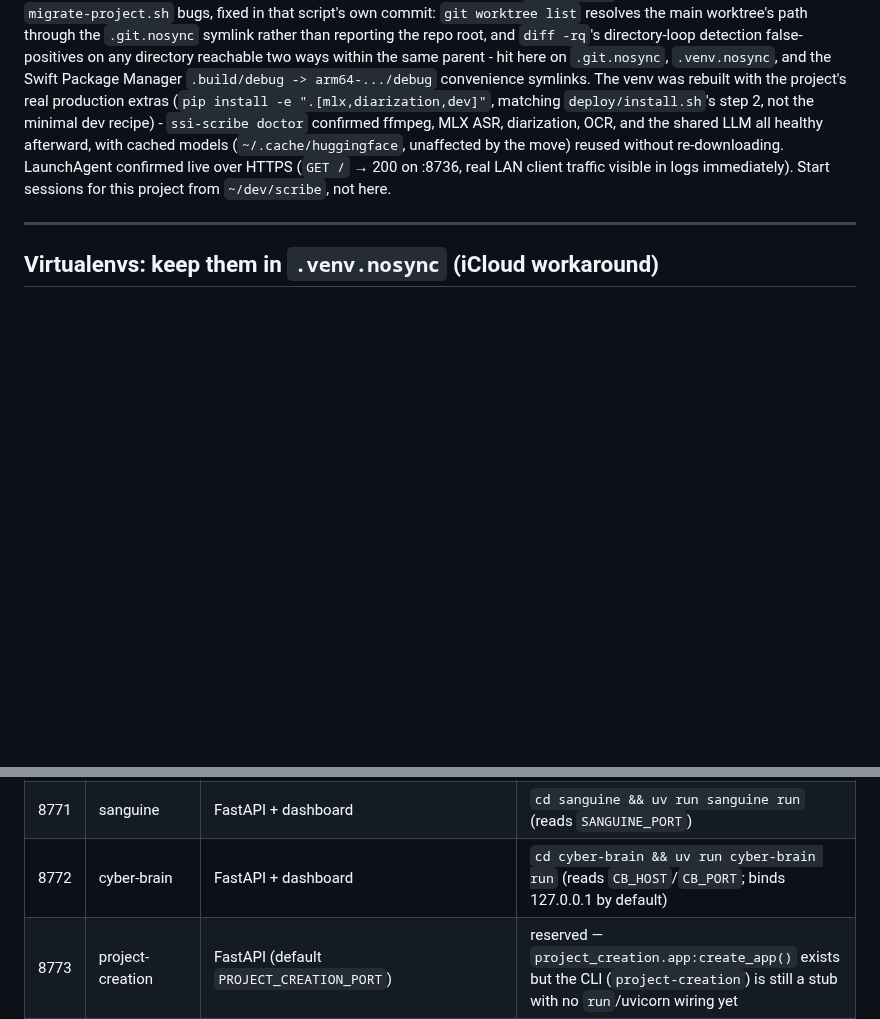
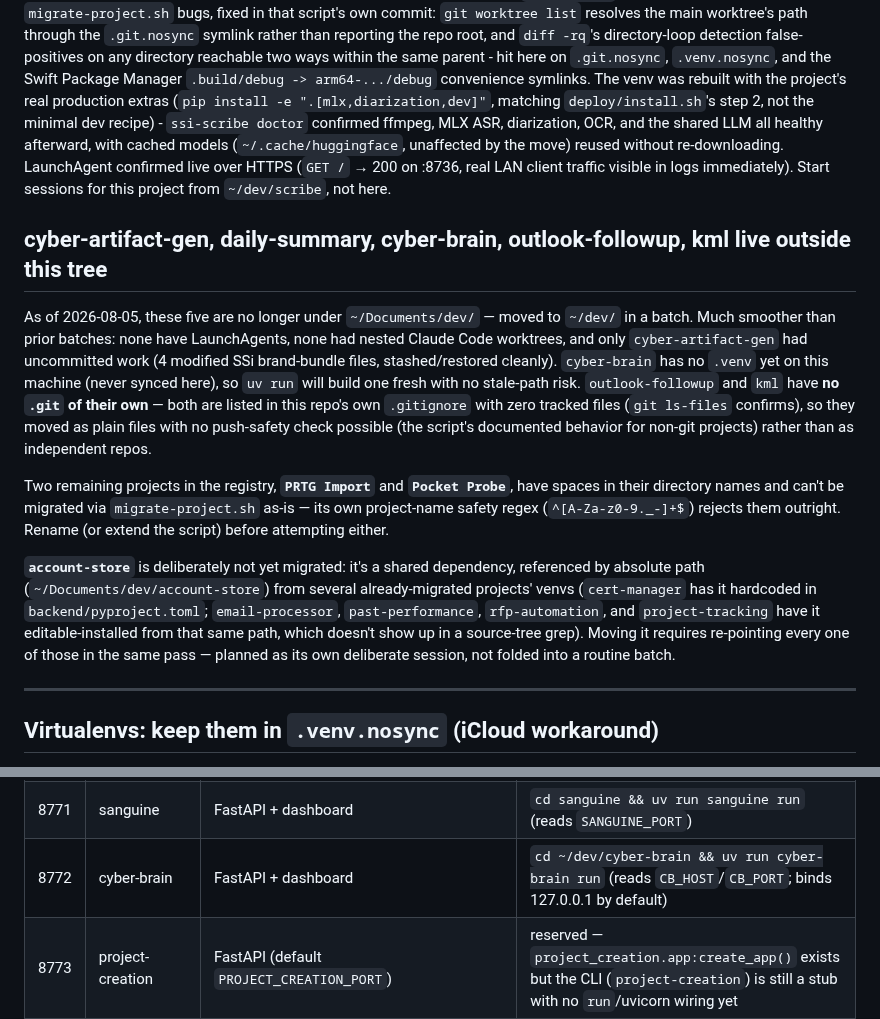
Before and after one commit to ogreen111/dev-portfolio, a Markdown page: CLAUDE.md, 2 parts joined by grey strips. Drawn GitHub-style; blank space fills up the shorter version.

Commit message:
Document cyber-artifact-gen/daily-summary/cyber-brain/outlook-followup/kml relocations
Records a smoother batch than prior ones: no LaunchAgents, no nested
worktrees, only cyber-artifact-gen had uncommitted work (stashed/restored).
Notes outlook-followup and kml have no .git of their own (gitignored,
untracked plain directories within this repo, confirmed via git ls-files),
so they moved without push-safety checks per the script's documented
behavior for non-git projects. Flags the two remaining registry entries
that can't migrate as-is (PRTG Import, Pocket Probe - spaces in the
directory name trip migrate-project.sh's own name-safety regex) and
account-store's deferred, deliberately-separate migration (shared
dependency, referenced by absolute path from several already-migrated
projects' venvs). Updates cyber-brain's Port Map start-command path.

Co-Authored-By: Claude Sonnet 5 <noreply@anthropic.com>

```diff
--- a/CLAUDE.md
+++ b/CLAUDE.md
@@ -315,6 +315,35 @@ re-downloading. LaunchAgent confirmed live over HTTPS (`GET /` → 200 on
 :8736, real LAN client traffic visible in logs immediately). Start sessions
 for this project from `~/dev/scribe`, not here.
 
+## cyber-artifact-gen, daily-summary, cyber-brain, outlook-followup, kml live outside this tree
+
+As of 2026-08-05, these five are no longer under `~/Documents/dev/` — moved
+to `~/dev/` in a batch. Much smoother than prior batches: none have
+LaunchAgents, none had nested Claude Code worktrees, and only
+`cyber-artifact-gen` had uncommitted work (4 modified SSi brand-bundle
+files, stashed/restored cleanly). `cyber-brain` has no `.venv` yet on this
+machine (never synced here), so `uv run` will build one fresh with no
+stale-path risk. `outlook-followup` and `kml` have **no `.git` of their
+own** — both are listed in this repo's own `.gitignore` with zero tracked
+files (`git ls-files` confirms), so they moved as plain files with no
+push-safety check possible (the script's documented behavior for non-git
+projects) rather than as independent repos.
+
+Two remaining projects in the registry, **`PRTG Import`** and
+**`Pocket Probe`**, have spaces in their directory names and can't be
+migrated via `migrate-project.sh` as-is — its own project-name safety regex
+(`^[A-Za-z0-9._-]+$`) rejects them outright. Rename (or extend the script)
+before attempting either.
+
+**`account-store`** is deliberately not yet migrated: it's a shared
+dependency, referenced by absolute path (`~/Documents/dev/account-store`)
+from several already-migrated projects' venvs (`cert-manager` has it
+hardcoded in `backend/pyproject.toml`; `email-processor`, `past-performance`,
+`rfp-automation`, and `project-tracking` have it editable-installed from
+that same path, which doesn't show up in a source-tree grep). Moving it
+requires re-pointing every one of those in the same pass — planned as its
+own deliberate session, not folded into a routine batch.
+
 ---
 
 ## Virtualenvs: keep them in `.venv.nosync` (iCloud workaround)
@@ -389,7 +418,7 @@ Reserved ports for the dev portfolio. Each app binds its assigned port on startu
 | 8769 | project-monitor | FastAPI + uvicorn | `cd project-monitor && PM_PORT=8769 .venv/bin/project-monitor run` |
 | 8770 | niagara-llm | FastAPI + dashboard | `cd ~/dev/niagara-llm && uv run niagara-llm run` |
 | 8771 | sanguine | FastAPI + dashboard | `cd sanguine && uv run sanguine run` (reads `SANGUINE_PORT`) |
-| 8772 | cyber-brain | FastAPI + dashboard | `cd cyber-brain && uv run cyber-brain run` (reads `CB_HOST`/`CB_PORT`; binds 127.0.0.1 by default) |
+| 8772 | cyber-brain | FastAPI + dashboard | `cd ~/dev/cyber-brain && uv run cyber-brain run` (reads `CB_HOST`/`CB_PORT`; binds 127.0.0.1 by default) |
 | 8773 | project-creation | FastAPI (default `PROJECT_CREATION_PORT`) | reserved — `project_creation.app:create_app()` exists but the CLI (`project-creation`) is still a stub with no `run`/uvicorn wiring yet |
 | 8774 | fulcrum-replacement | FastAPI + offline-first mobile app (planned) | reserved only — `fulcrum-replacement/` has no `pyproject.toml` or app code yet, just `DESIGN.md`/`DESIGN.docx`; no start command exists until it's built |
 | 5173 | cert-manager | Vite frontend (proxies `/api` → 8002) | `cd ~/dev/cert-manager/frontend && npm run dev` |
```
